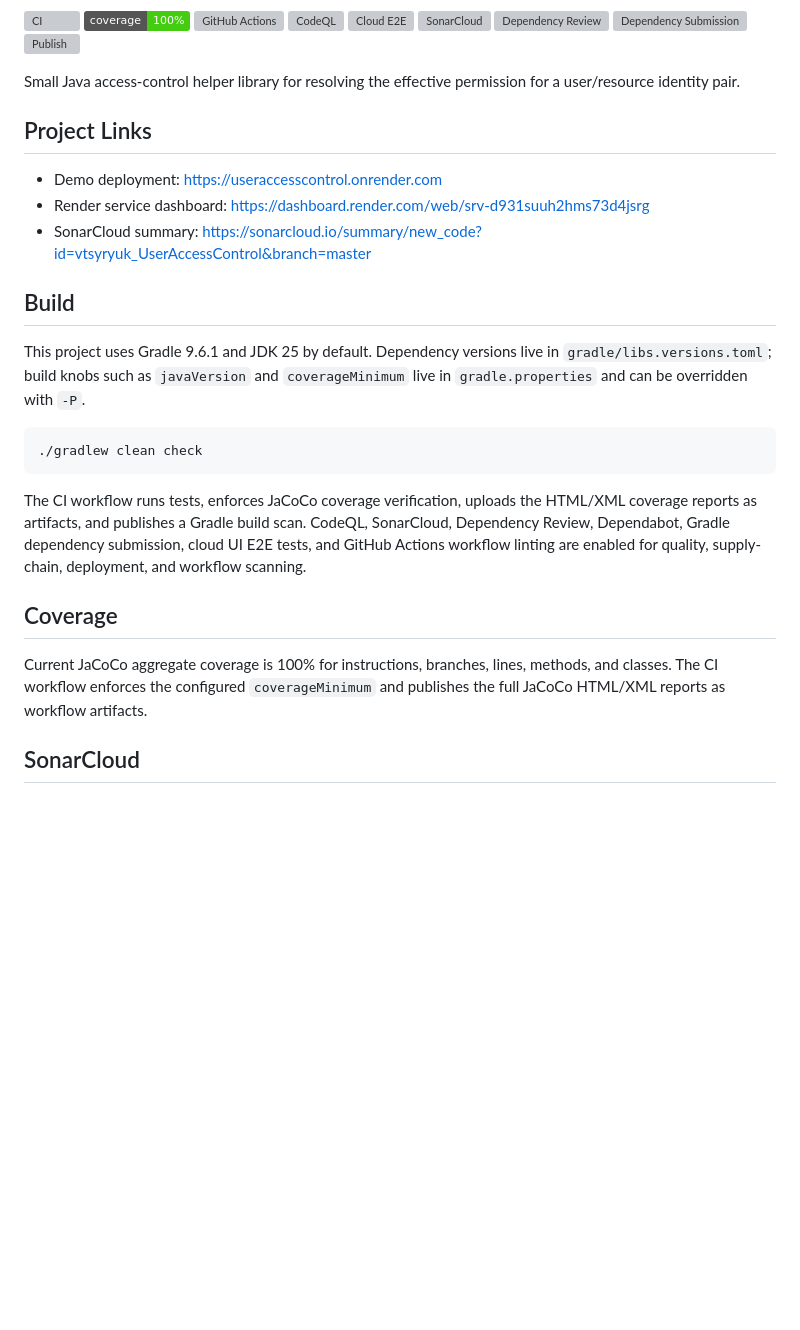
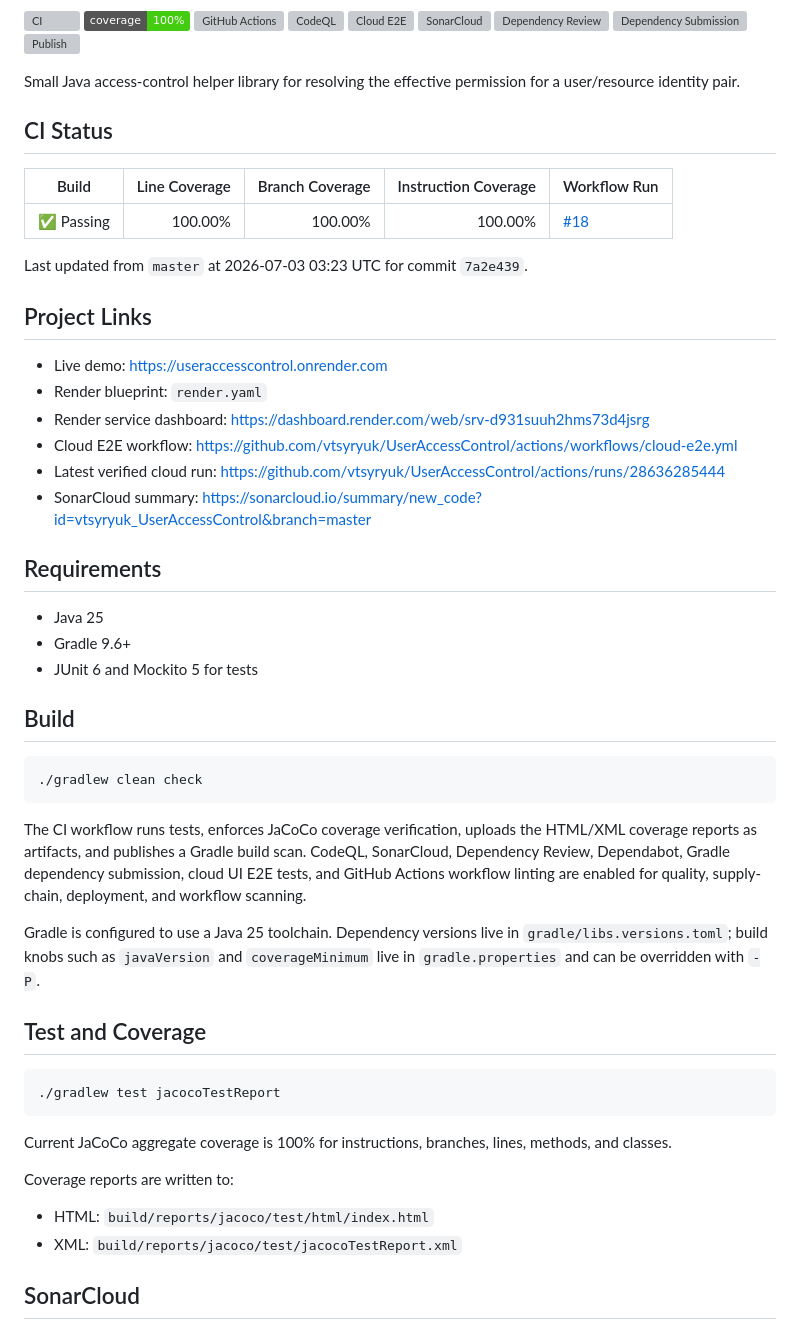
Before and after one commit to vtsyryuk/UserAccessControl, a Markdown page: README.md, the part around one of its changes. Drawn GitHub-style; badges without logos; blank space fills up the shorter version; grey boxes are pictures that could not be loaded.

````diff
--- a/README.md
+++ b/README.md
@@ -12,25 +12,53 @@
 
 Small Java access-control helper library for resolving the effective permission for a user/resource identity pair.
 
+<!-- ci-status:start -->
+## CI Status
+
+| Build | Line Coverage | Branch Coverage | Instruction Coverage | Workflow Run |
+| --- | ---: | ---: | ---: | --- |
+| ✅ Passing | 100.00% | 100.00% | 100.00% | [#18](https://github.com/vtsyryuk/UserAccessControl/actions/runs/28636278984) |
+
+Last updated from `master` at 2026-07-03 03:23 UTC for commit `7a2e439`.
+<!-- ci-status:end -->
+
 ## Project Links
 
-- Demo deployment: https://useraccesscontrol.onrender.com
+- Live demo: https://useraccesscontrol.onrender.com
+- Render blueprint: `render.yaml`
 - Render service dashboard: https://dashboard.render.com/web/srv-d931suuh2hms73d4jsrg
+- Cloud E2E workflow: https://github.com/vtsyryuk/UserAccessControl/actions/workflows/cloud-e2e.yml
+- Latest verified cloud run: https://github.com/vtsyryuk/UserAccessControl/actions/runs/28636285444
 - SonarCloud summary: https://sonarcloud.io/summary/new_code?id=vtsyryuk_UserAccessControl&branch=master
+
+## Requirements
+
+- Java 25
+- Gradle 9.6+
+- JUnit 6 and Mockito 5 for tests
 
 ## Build
 
-This project uses Gradle 9.6.1 and JDK 25 by default. Dependency versions live in `gradle/libs.versions.toml`; build knobs such as `javaVersion` and `coverageMinimum` live in `gradle.properties` and can be overridden with `-P`.
-
-```sh
+```bash
 ./gradlew clean check
 ```
 
 The CI workflow runs tests, enforces JaCoCo coverage verification, uploads the HTML/XML coverage reports as artifacts, and publishes a Gradle build scan. CodeQL, SonarCloud, Dependency Review, Dependabot, Gradle dependency submission, cloud UI E2E tests, and GitHub Actions workflow linting are enabled for quality, supply-chain, deployment, and workflow scanning.
 
-## Coverage
+Gradle is configured to use a Java 25 toolchain. Dependency versions live in `gradle/libs.versions.toml`; build knobs such as `javaVersion` and `coverageMinimum` live in `gradle.properties` and can be overridden with `-P`.
 
-Current JaCoCo aggregate coverage is 100% for instructions, branches, lines, methods, and classes. The CI workflow enforces the configured `coverageMinimum` and publishes the full JaCoCo HTML/XML reports as workflow artifacts.
+## Test and Coverage
+
+```bash
+./gradlew test jacocoTestReport
+```
+
+Current JaCoCo aggregate coverage is 100% for instructions, branches, lines, methods, and classes.
+
+Coverage reports are written to:
+
+- HTML: `build/reports/jacoco/test/html/index.html`
+- XML: `build/reports/jacoco/test/jacocoTestReport.xml`
 
 ## SonarCloud
 
````
Also changed, not shown: other parts of README.md (+58 -12 lines).
